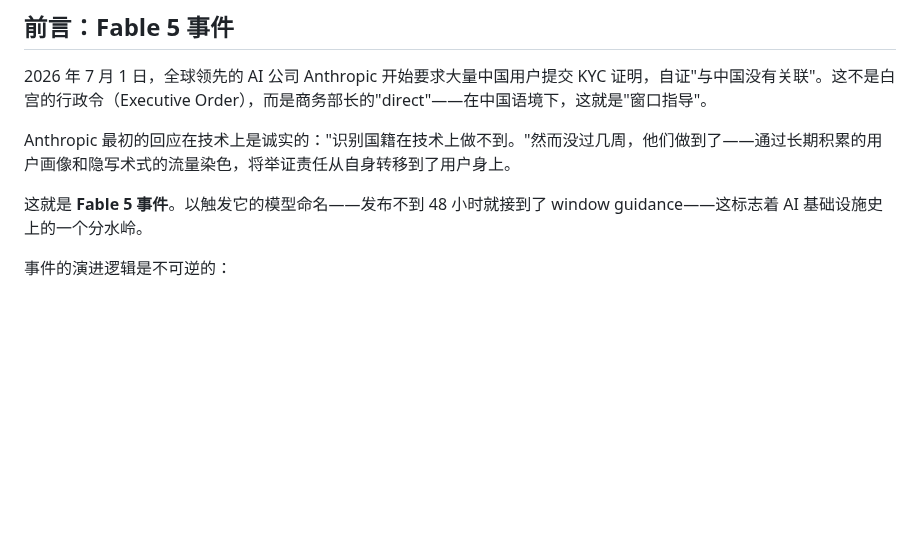
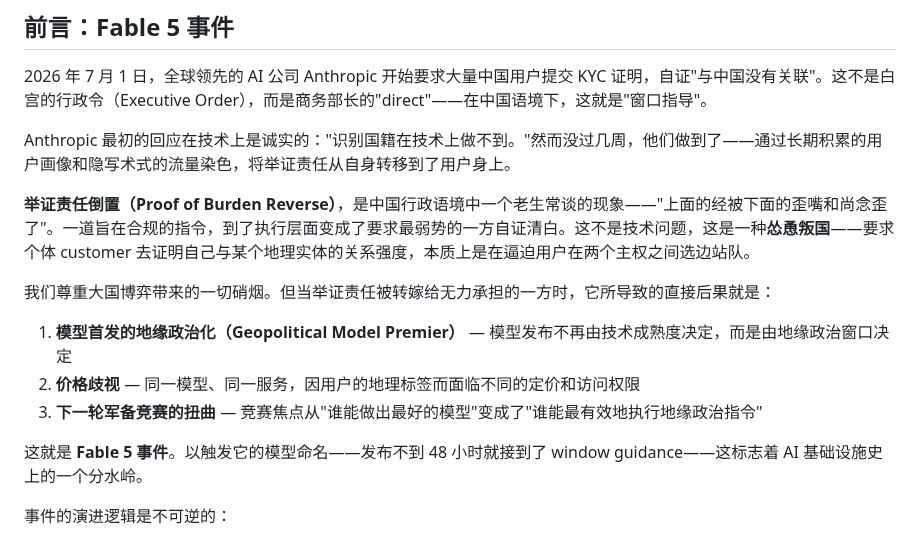
Before and after one commit to Seek-Key-LTD/memory-bank, a Markdown page: paper/paper.md, the part around the change. Drawn GitHub-style; blank space fills up the shorter version.

Commit message:
feat: 补充 Preface — 举证责任倒置、地缘政治模型首发、价格歧视

```diff
--- a/paper/paper.md
+++ b/paper/paper.md
@@ -12,6 +12,14 @@
 2026 年 7 月 1 日，全球领先的 AI 公司 Anthropic 开始要求大量中国用户提交 KYC 证明，自证"与中国没有关联"。这不是白宫的行政令（Executive Order），而是商务部长的"direct"——在中国语境下，这就是"窗口指导"。
 
 Anthropic 最初的回应在技术上是诚实的："识别国籍在技术上做不到。"然而没过几周，他们做到了——通过长期积累的用户画像和隐写术式的流量染色，将举证责任从自身转移到了用户身上。
+
+**举证责任倒置（Proof of Burden Reverse）**，是中国行政语境中一个老生常谈的现象——"上面的经被下面的歪嘴和尚念歪了"。一道旨在合规的指令，到了执行层面变成了要求最弱势的一方自证清白。这不是技术问题，这是一种**怂恿叛国**——要求个体 customer 去证明自己与某个地理实体的关系强度，本质上是在逼迫用户在两个主权之间选边站队。
+
+我们尊重大国博弈带来的一切硝烟。但当举证责任被转嫁给无力承担的一方时，它所导致的直接后果就是：
+
+1. **模型首发的地缘政治化（Geopolitical Model Premier）** — 模型发布不再由技术成熟度决定，而是由地缘政治窗口决定
+2. **价格歧视** — 同一模型、同一服务，因用户的地理标签而面临不同的定价和访问权限
+3. **下一轮军备竞赛的扭曲** — 竞赛焦点从"谁能做出最好的模型"变成了"谁能最有效地执行地缘政治指令"
 
 这就是 **Fable 5 事件**。以触发它的模型命名——发布不到 48 小时就接到了 window guidance——这标志着 AI 基础设施史上的一个分水岭。
 
```
